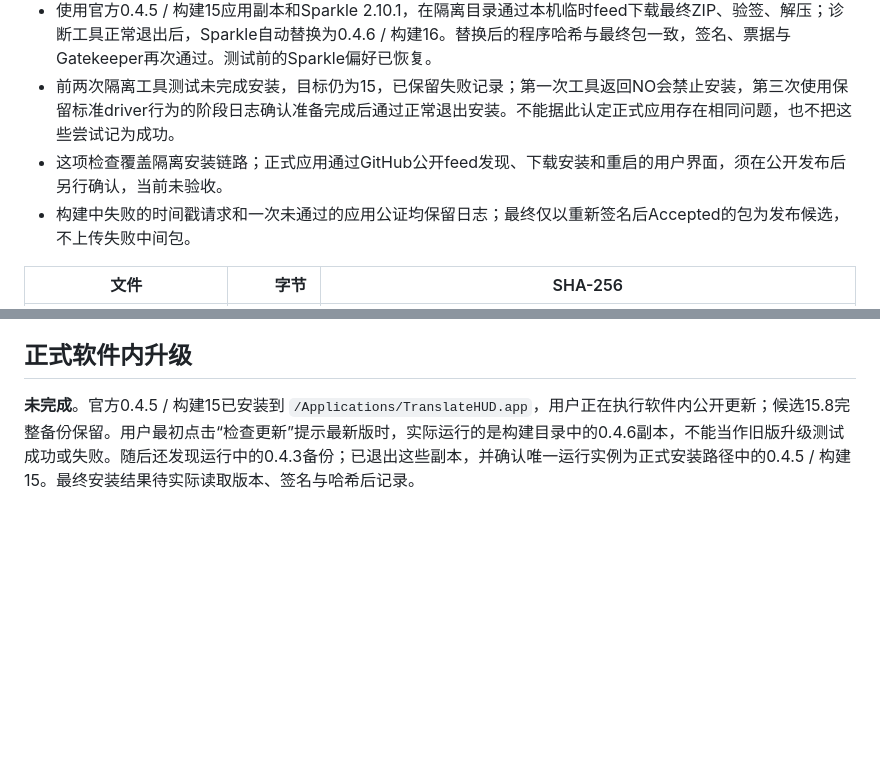
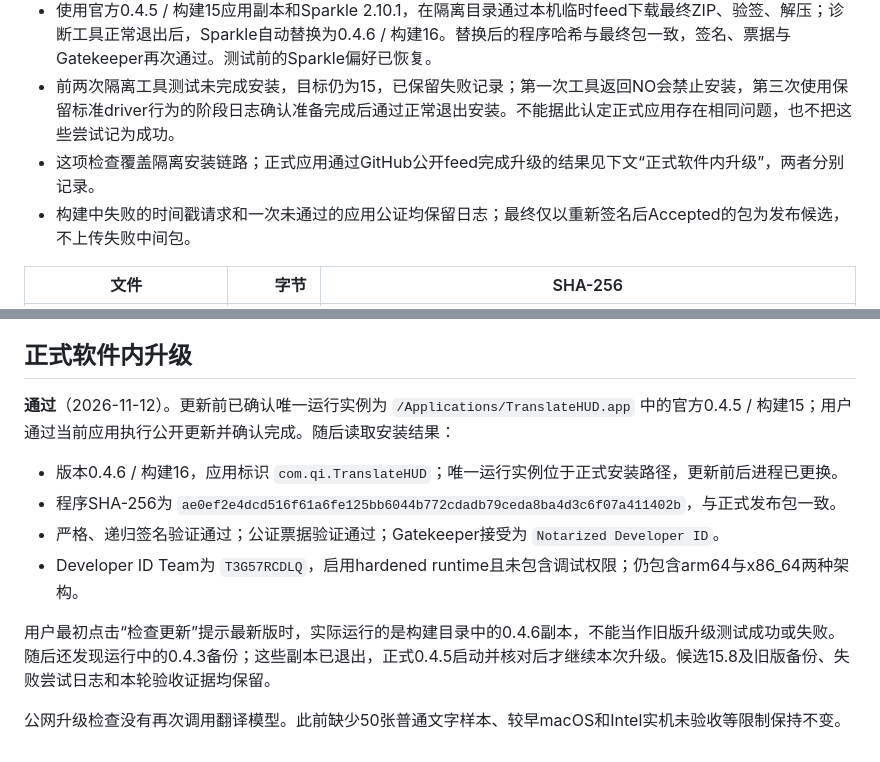
Before and after one commit to jisi71/TranslateHUD, a Markdown page: docs/releases/v0.4.6-validation.md, 2 parts joined by grey strips. Rendered like a GitHub page; blank space fills up the shorter version.

Commit message:
Confirm public in-app update to notarized 0.4.6

```diff
--- a/docs/releases/v0.4.6-validation.md
+++ b/docs/releases/v0.4.6-validation.md
@@ -34,7 +34,7 @@
 - ZIP的EdDSA签名与既有Sparkle公钥匹配；最终程序SHA-256为 `ae0ef2e4dcd516f61a6fe125bb6044b772cdadb79ceda8ba4d3c6f07a411402b`。
 - 使用官方0.4.5 / 构建15应用副本和Sparkle 2.10.1，在隔离目录通过本机临时feed下载最终ZIP、验签、解压；诊断工具正常退出后，Sparkle自动替换为0.4.6 / 构建16。替换后的程序哈希与最终包一致，签名、票据与Gatekeeper再次通过。测试前的Sparkle偏好已恢复。
 - 前两次隔离工具测试未完成安装，目标仍为15，已保留失败记录；第一次工具返回NO会禁止安装，第三次使用保留标准driver行为的阶段日志确认准备完成后通过正常退出安装。不能据此认定正式应用存在相同问题，也不把这些尝试记为成功。
-- 这项检查覆盖隔离安装链路；正式应用通过GitHub公开feed发现、下载安装和重启的用户界面，须在公开发布后另行确认，当前未验收。
+- 这项检查覆盖隔离安装链路；正式应用通过GitHub公开feed完成升级的结果见下文“正式软件内升级”，两者分别记录。
 - 构建中失败的时间戳请求和一次未通过的应用公证均保留日志；最终仅以重新签名后Accepted的包为发布候选，不上传失败中间包。
 
 | 文件 | 字节 | SHA-256 |
@@ -52,4 +52,13 @@
 
 ## 正式软件内升级
 
-**未完成**。官方0.4.5 / 构建15已安装到 `/Applications/TranslateHUD.app`，用户正在执行软件内公开更新；候选15.8完整备份保留。用户最初点击“检查更新”提示最新版时，实际运行的是构建目录中的0.4.6副本，不能当作旧版升级测试成功或失败。随后还发现运行中的0.4.3备份；已退出这些副本，并确认唯一运行实例为正式安装路径中的0.4.5 / 构建15。最终安装结果待实际读取版本、签名与哈希后记录。
+**通过**（2026-11-12）。更新前已确认唯一运行实例为 `/Applications/TranslateHUD.app` 中的官方0.4.5 / 构建15；用户通过当前应用执行公开更新并确认完成。随后读取安装结果：
+
+- 版本0.4.6 / 构建16，应用标识 `com.qi.TranslateHUD`；唯一运行实例位于正式安装路径，更新前后进程已更换。
+- 程序SHA-256为 `ae0ef2e4dcd516f61a6fe125bb6044b772cdadb79ceda8ba4d3c6f07a411402b`，与正式发布包一致。
+- 严格、递归签名验证通过；公证票据验证通过；Gatekeeper接受为 `Notarized Developer ID`。
+- Developer ID Team为 `T3G57RCDLQ`，启用hardened runtime且未包含调试权限；仍包含arm64与x86_64两种架构。
+
+用户最初点击“检查更新”提示最新版时，实际运行的是构建目录中的0.4.6副本，不能当作旧版升级测试成功或失败。随后还发现运行中的0.4.3备份；这些副本已退出，正式0.4.5启动并核对后才继续本次升级。候选15.8及旧版备份、失败尝试日志和本轮验收证据均保留。
+
+公网升级检查没有再次调用翻译模型。此前缺少50张普通文字样本、较早macOS和Intel实机未验收等限制保持不变。
```
